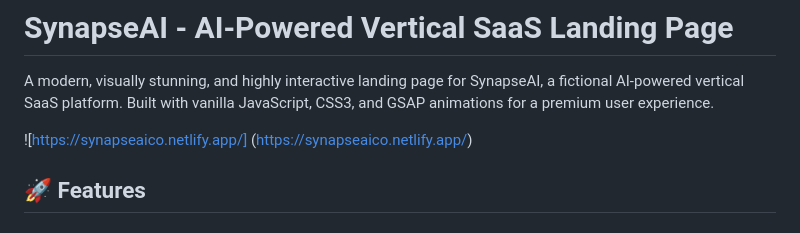
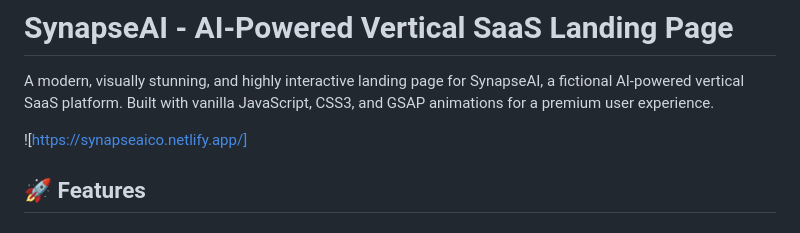
Before and after one commit to danishhly/SynapseAI, a Markdown page: README.md, the part around the change. GitHub-like rendering.

Commit message:
Fix duplicate link in README
Removed duplicate link to the SynapseAI site.

```diff
--- a/README.md
+++ b/README.md
@@ -3,7 +3,6 @@
 A modern, visually stunning, and highly interactive landing page for SynapseAI, a fictional AI-powered vertical SaaS platform. Built with vanilla JavaScript, CSS3, and GSAP animations for a premium user experience.
 
 ![https://synapseaico.netlify.app/]
-(https://synapseaico.netlify.app/)
 ## 🚀 Features
 
 ### Core Functionality
```
